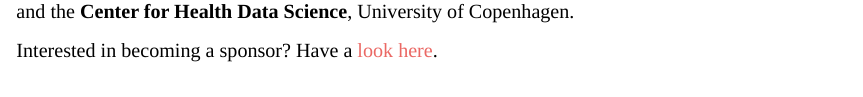
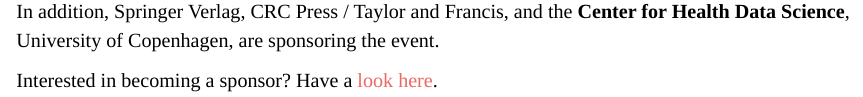
Before and after one commit to annennenne/CelebRation2020, an R Markdown document (index.Rmd): the page in a window 1100 px wide, from 1740 px down. Rendered offline with R 4.5, knitr and Pandoc, with nearby package versions.

Commit message:
Updated sponsors with publishers

```diff
--- a/index.Rmd
+++ b/index.Rmd
@@ -49,7 +49,9 @@
   </div>
 </div>
 
-and the **Center for Health Data Science**, University of Copenhagen.
+In addition, Springer Verlag, CRC Press / Taylor and Francis, and the
+**Center for Health Data Science**, University of Copenhagen, are
+sponsoring the event.
 
 
 Interested in becoming a sponsor? Have a [look here](sponsorship.html).
```
